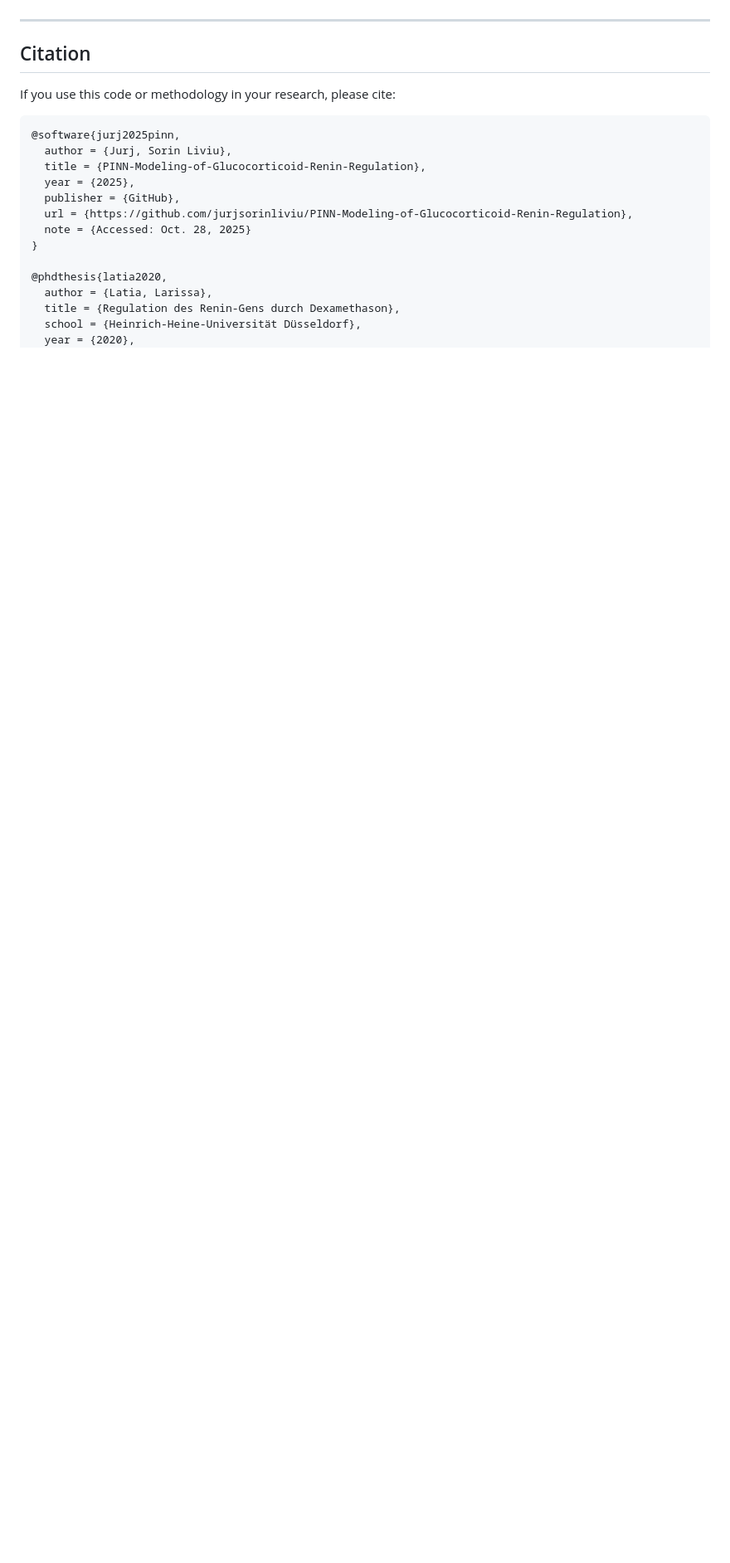
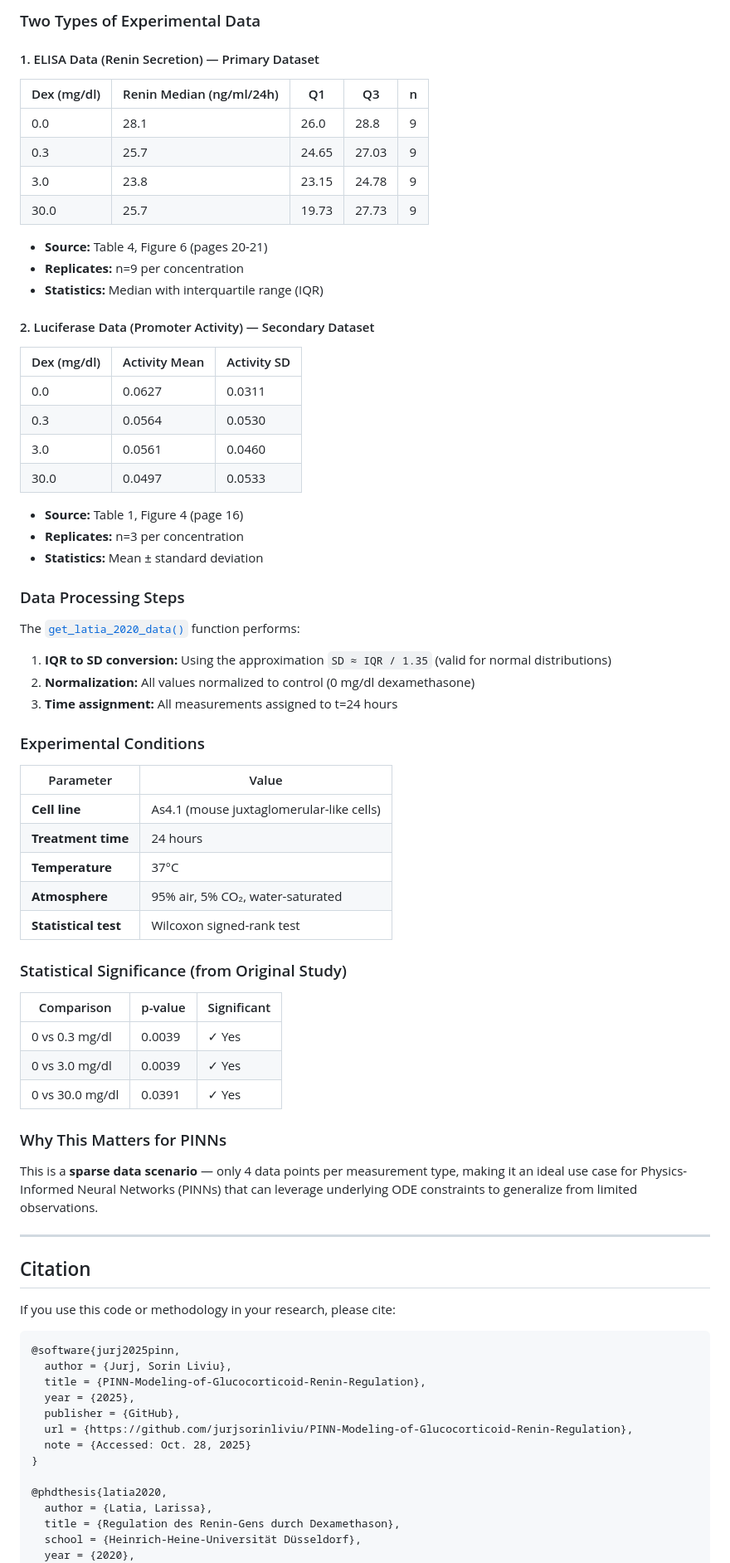
Before and after one commit to jurjsorinliviu/PINN-Modeling-of-Glucocorticoid-Renin-Regulation, a Markdown page: README.md, the part around one of its changes. Shown at 83% size. Rendered like a GitHub page; blank space fills up the shorter version.

```diff
--- a/README.md
+++ b/README.md
@@ -538,3 +565,60 @@ Experimental data from:
+### Two Types of Experimental Data
+
+#### 1. ELISA Data (Renin Secretion) — Primary Dataset
+
+| Dex (mg/dl) | Renin Median (ng/ml/24h) | Q1    | Q3    | n    |
+| ----------- | ------------------------ | ----- | ----- | ---- |
+| 0.0         | 28.1                     | 26.0  | 28.8  | 9    |
+| 0.3         | 25.7                     | 24.65 | 27.03 | 9    |
+| 3.0         | 23.8                     | 23.15 | 24.78 | 9    |
+| 30.0        | 25.7                     | 19.73 | 27.73 | 9    |
+
+- **Source:** Table 4, Figure 6 (pages 20-21)
+- **Replicates:** n=9 per concentration
+- **Statistics:** Median with interquartile range (IQR)
+
+#### 2. Luciferase Data (Promoter Activity) — Secondary Dataset
+
+| Dex (mg/dl) | Activity Mean | Activity SD |
+| ----------- | ------------- | ----------- |
+| 0.0         | 0.0627        | 0.0311      |
+| 0.3         | 0.0564        | 0.0530      |
+| 3.0         | 0.0561        | 0.0460      |
+| 30.0        | 0.0497        | 0.0533      |
+
+- **Source:** Table 1, Figure 4 (page 16)
+- **Replicates:** n=3 per concentration
+- **Statistics:** Mean ± standard deviation
+
+### Data Processing Steps
+
+The [`get_latia_2020_data()`](src/data.py) function performs:
+
+1. **IQR to SD conversion:** Using the approximation `SD ≈ IQR / 1.35` (valid for normal distributions)
+2. **Normalization:** All values normalized to control (0 mg/dl dexamethasone)
+3. **Time assignment:** All measurements assigned to t=24 hours
+
+### Experimental Conditions
+
+| Parameter            | Value                                    |
+| -------------------- | ---------------------------------------- |
+| **Cell line**        | As4.1 (mouse juxtaglomerular-like cells) |
+| **Treatment time**   | 24 hours                                 |
+| **Temperature**      | 37°C                                     |
+| **Atmosphere**       | 95% air, 5% CO₂, water-saturated         |
+| **Statistical test** | Wilcoxon signed-rank test                |
+
+### Statistical Significance (from Original Study)
+
+| Comparison      | p-value | Significant |
+| --------------- | ------- | ----------- |
+| 0 vs 0.3 mg/dl  | 0.0039  | ✓ Yes       |
+| 0 vs 3.0 mg/dl  | 0.0039  | ✓ Yes       |
+| 0 vs 30.0 mg/dl | 0.0391  | ✓ Yes       |
+
+### Why This Matters for PINNs
+
+This is a **sparse data scenario** — only 4 data points per measurement type, making it an ideal use case for Physics-Informed Neural Networks (PINNs) that can leverage underlying ODE constraints to generalize from limited observations.
 
 ---
 
```
Also changed, not shown: other parts of README.md (+34 -7 lines).
